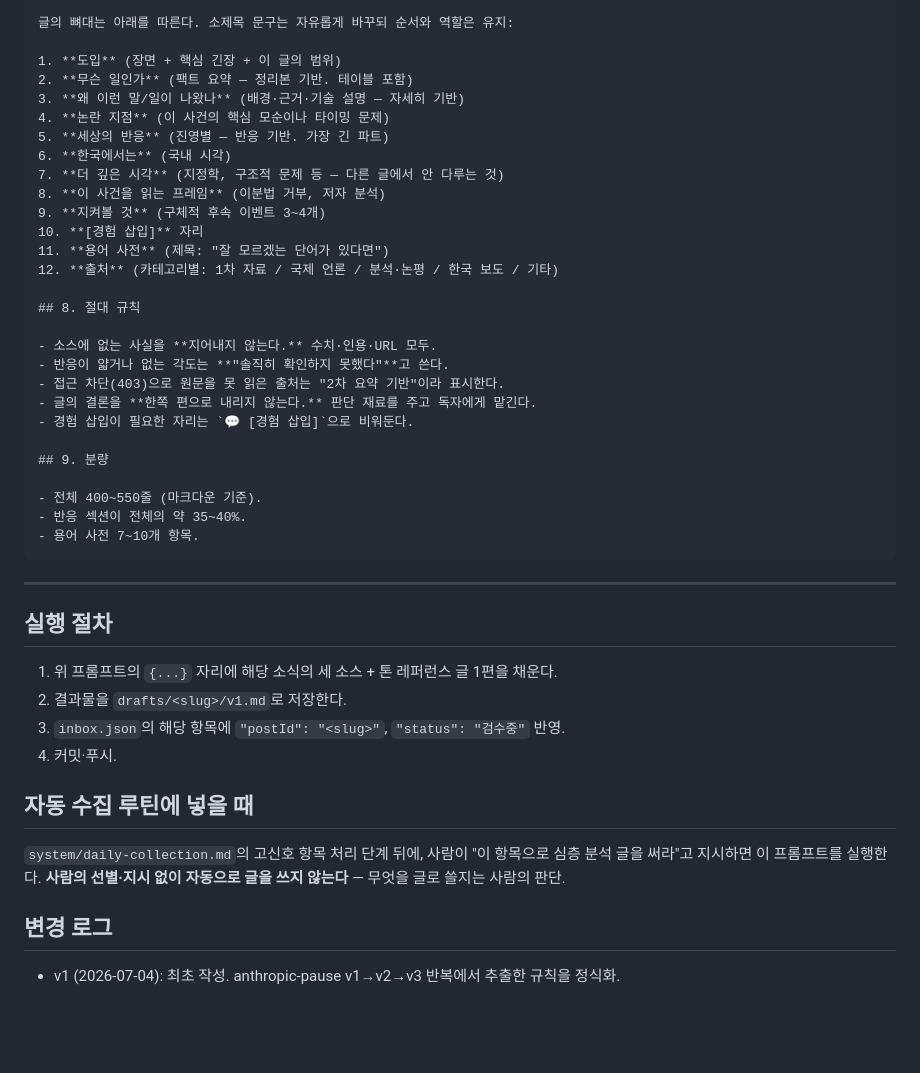
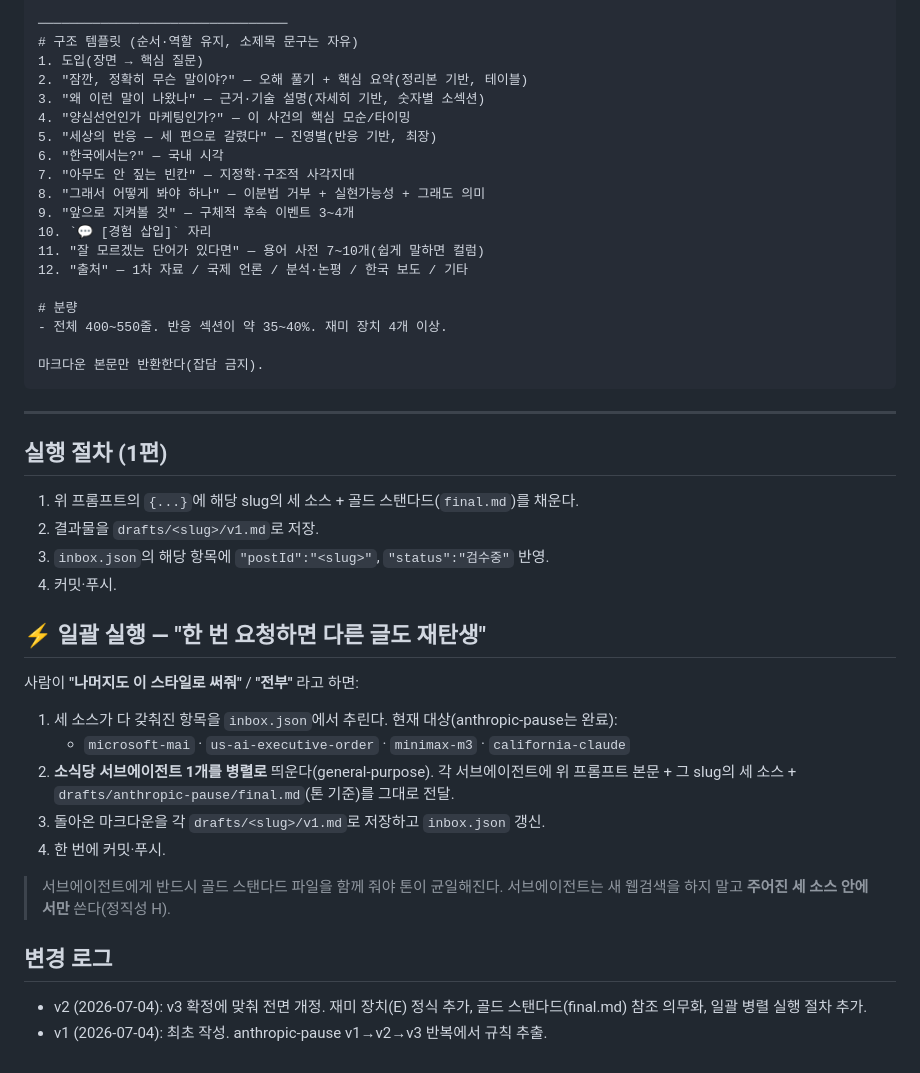
Before and after one commit to aicatveo3-prog/ai_Blog, a Markdown page: prompts/I-synthesis-deepdive.md, the part around one of its changes. Drawn GitHub-style; blank space fills up the shorter version.

````diff
--- a/prompts/I-synthesis-deepdive.md
+++ b/prompts/I-synthesis-deepdive.md
@@ -80,48 +99,50 @@
 
-글의 뼈대는 아래를 따른다. 소제목 문구는 자유롭게 바꾸되 순서와 역할은 유지:
+────────────────────────────────
+# 구조 템플릿 (순서·역할 유지, 소제목 문구는 자유)
+1. 도입(장면 → 핵심 질문)
+2. "잠깐, 정확히 무슨 말이야?" — 오해 풀기 + 핵심 요약(정리본 기반, 테이블)
+3. "왜 이런 말이 나왔나" — 근거·기술 설명(자세히 기반, 숫자별 소섹션)
+4. "양심선언인가 마케팅인가?" — 이 사건의 핵심 모순/타이밍
+5. "세상의 반응 — 세 편으로 갈렸다" — 진영별(반응 기반, 최장)
+6. "한국에서는?" — 국내 시각
+7. "아무도 안 짚는 빈칸" — 지정학·구조적 사각지대
+8. "그래서 어떻게 봐야 하나" — 이분법 거부 + 실현가능성 + 그래도 의미
+9. "앞으로 지켜볼 것" — 구체적 후속 이벤트 3~4개
+10. `💬 [경험 삽입]` 자리
+11. "잘 모르겠는 단어가 있다면" — 용어 사전 7~10개(쉽게 말하면 컬럼)
+12. "출처" — 1차 자료 / 국제 언론 / 분석·논평 / 한국 보도 / 기타
 
-1. **도입** (장면 + 핵심 긴장 + 이 글의 범위)
-2. **무슨 일인가** (팩트 요약 — 정리본 기반. 테이블 포함)
-3. **왜 이런 말/일이 나왔나** (배경·근거·기술 설명 — 자세히 기반)
-4. **논란 지점** (이 사건의 핵심 모순이나 타이밍 문제)
-5. **세상의 반응** (진영별 — 반응 기반. 가장 긴 파트)
-6. **한국에서는** (국내 시각)
-7. **더 깊은 시각** (지정학, 구조적 문제 등 — 다른 글에서 안 다루는 것)
-8. **이 사건을 읽는 프레임** (이분법 거부, 저자 분석)
-9. **지켜볼 것** (구체적 후속 이벤트 3~4개)
-10. **[경험 삽입]** 자리
-11. **용어 사전** (제목: "잘 모르겠는 단어가 있다면")
-12. **출처** (카테고리별: 1차 자료 / 국제 언론 / 분석·논평 / 한국 보도 / 기타)
+# 분량
+- 전체 400~550줄. 반응 섹션이 약 35~40%. 재미 장치 4개 이상.
 
-## 8. 절대 규칙
-
-- 소스에 없는 사실을 **지어내지 않는다.** 수치·인용·URL 모두.
-- 반응이 얇거나 없는 각도는 **"솔직히 확인하지 못했다"**고 쓴다.
-- 접근 차단(403)으로 원문을 못 읽은 출처는 "2차 요약 기반"이라 표시한다.
-- 글의 결론을 **한쪽 편으로 내리지 않는다.** 판단 재료를 주고 독자에게 맡긴다.
-- 경험 삽입이 필요한 자리는 `💬 [경험 삽입]`으로 비워둔다.
-
-## 9. 분량
-
-- 전체 400~550줄 (마크다운 기준).
-- 반응 섹션이 전체의 약 35~40%.
-- 용어 사전 7~10개 항목.
+마크다운 본문만 반환한다(잡담 금지).
 ```
 
 ---
 
-## 실행 절차
+## 실행 절차 (1편)
 
-1. 위 프롬프트의 `{...}` 자리에 해당 소식의 세 소스 + 톤 레퍼런스 글 1편을 채운다.
-2. 결과물을 `drafts/<slug>/v1.md`로 저장한다.
-3. `inbox.json`의 해당 항목에 `"postId": "<slug>"`, `"status": "검수중"` 반영.
+1. 위 프롬프트의 `{...}`에 해당 slug의 세 소스 + 골드 스탠다드(`final.md`)를 채운다.
+2. 결과물을 `drafts/<slug>/v1.md`로 저장.
+3. `inbox.json`의 해당 항목에 `"postId":"<slug>"`, `"status":"검수중"` 반영.
 4. 커밋·푸시.
 
-## 자동 수집 루틴에 넣을 때
+## ⚡ 일괄 실행 — "한 번 요청하면 다른 글도 재탄생"
 
-`system/daily-collection.md`의 고신호 항목 처리 단계 뒤에,
-사람이 "이 항목으로 심층 분석 글을 써라"고 지시하면 이 프롬프트를 실행한다.
-**사람의 선별·지시 없이 자동으로 글을 쓰지 않는다** — 무엇을 글로 쓸지는 사람의 판단.
+사람이 **"나머지도 이 스타일로 써줘"** / **"전부"** 라고 하면:
+
+1. 세 소스가 다 갖춰진 항목을 `inbox.json`에서 추린다.
+   현재 대상(anthropic-pause는 완료):
+   - `microsoft-mai` · `us-ai-executive-order` · `minimax-m3` · `california-claude`
+2. **소식당 서브에이전트 1개를 병렬로** 띄운다(general-purpose). 각 서브에이전트에
+   위 프롬프트 본문 + 그 slug의 세 소스 + `drafts/anthropic-pause/final.md`(톤 기준)를 그대로 전달.
+3. 돌아온 마크다운을 각 `drafts/<slug>/v1.md`로 저장하고 `inbox.json` 갱신.
+4. 한 번에 커밋·푸시.
+
+> 서브에이전트에게 반드시 골드 스탠다드 파일을 함께 줘야 톤이 균일해진다.
+> 서브에이전트는 새 웹검색을 하지 말고 **주어진 세 소스 안에서만** 쓴다(정직성 H).
 
 ## 변경 로그
-- v1 (2026-07-04): 최초 작성. anthropic-pause v1→v2→v3 반복에서 추출한 규칙을 정식화.
+- v2 (2026-07-04): v3 확정에 맞춰 전면 개정. 재미 장치(E) 정식 추가,
+  골드 스탠다드(final.md) 참조 의무화, 일괄 병렬 실행 절차 추가.
+- v1 (2026-07-04): 최초 작성. anthropic-pause v1→v2→v3 반복에서 규칙 추출.
````
Also changed, not shown: other parts of prompts/I-synthesis-deepdive.md (+69 -50 lines), drafts/anthropic-pause/final.md (added, +444 -0 lines), system/daily-collection.md (+7 -3 lines).
